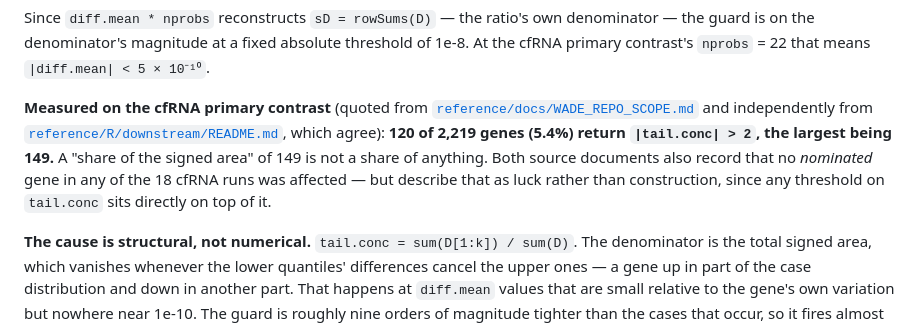
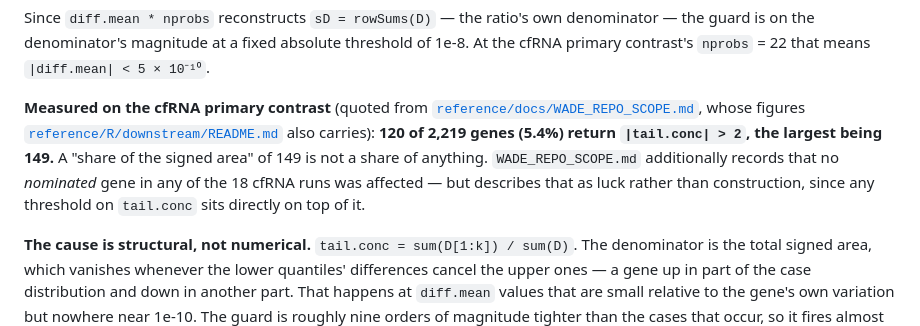
Before and after one commit to mkiyer/wade, a Markdown page: docs/porting-hazards.md, the part around the change. Drawn GitHub-style.

Commit message:
Fix two citation errors flagged in review
- design-decisions.md O2 cited wade.R line 172 for the 'production upgrade'
  comment; it is at line 141, immediately before .gpd_tail_p() at 143.
- porting-hazards.md hazard 5 said downstream/README.md independently records the
  '18 cfRNA runs' nomination-safety claim. It carries the 120/2,219 and 149
  figures but not that claim, which appears only in WADE_REPO_SCOPE.md.
  Attribution narrowed accordingly.

Quoted content was accurate in both cases; only the sourcing was wrong.

```diff
--- a/docs/porting-hazards.md
+++ b/docs/porting-hazards.md
@@ -297,14 +297,13 @@ threshold of 1e-8. At the cfRNA primary contrast's `nprobs` = 22 that means
 `|diff.mean| < 5 × 10⁻¹⁰`.
 
 **Measured on the cfRNA primary contrast** (quoted from
-[`reference/docs/WADE_REPO_SCOPE.md`](../reference/docs/WADE_REPO_SCOPE.md) and
-independently from
-[`reference/R/downstream/README.md`](../reference/R/downstream/README.md), which
-agree): **120 of 2,219 genes (5.4%) return `|tail.conc| > 2`, the largest being
-149.** A "share of the signed area" of 149 is not a share of anything. Both source
-documents also record that no *nominated* gene in any of the 18 cfRNA runs was
-affected — but describe that as luck rather than construction, since any threshold
-on `tail.conc` sits directly on top of it.
+[`reference/docs/WADE_REPO_SCOPE.md`](../reference/docs/WADE_REPO_SCOPE.md), whose
+figures [`reference/R/downstream/README.md`](../reference/R/downstream/README.md)
+also carries): **120 of 2,219 genes (5.4%) return `|tail.conc| > 2`, the largest
+being 149.** A "share of the signed area" of 149 is not a share of anything.
+`WADE_REPO_SCOPE.md` additionally records that no *nominated* gene in any of the 18
+cfRNA runs was affected — but describes that as luck rather than construction, since
+any threshold on `tail.conc` sits directly on top of it.
 
 **The cause is structural, not numerical.** `tail.conc = sum(D[1:k]) / sum(D)`. The
 denominator is the total signed area, which vanishes whenever the lower quantiles'
```
Also changed, not shown: docs/design-decisions.md (+1 -1 lines).
